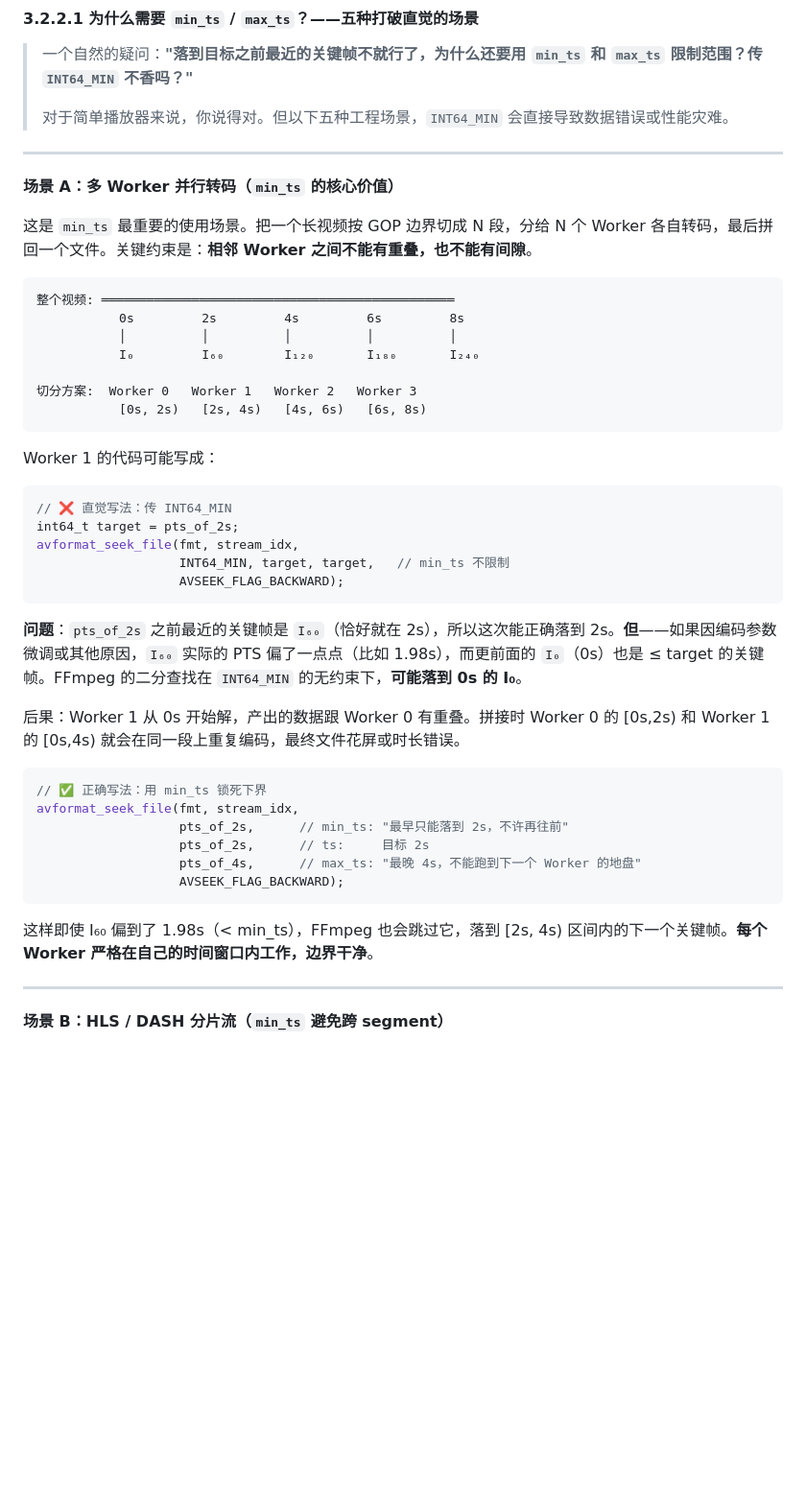
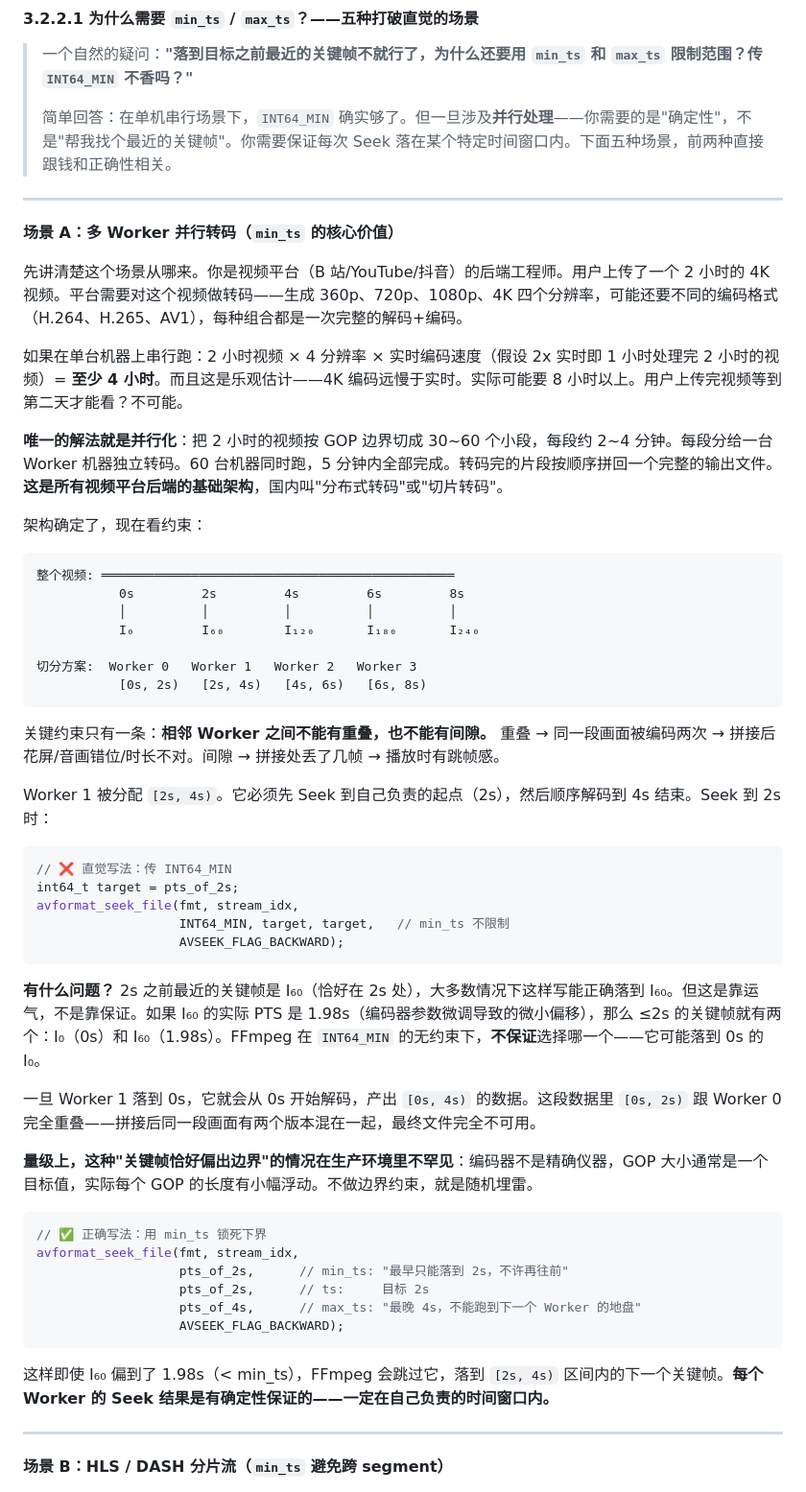
Before and after one commit to bfm01000/learnffmpeg, a Markdown page: Doc/ffmpeg/17-FFmpeg-Seek详解.md, the part around one of its changes. Shown at 96% size. Drawn GitHub-style; blank space fills up the shorter version.

````diff
--- a/Doc/ffmpeg/17-FFmpeg-Seek详解.md
+++ b/Doc/ffmpeg/17-FFmpeg-Seek详解.md
@@ -477,13 +486,19 @@ av_seek_frame(fmt, video_stream_idx, byte_offset,
 
 > 一个自然的疑问：**"落到目标之前最近的关键帧不就行了，为什么还要用 `min_ts` 和 `max_ts` 限制范围？传 `INT64_MIN` 不香吗？"**
 >
-> 对于简单播放器来说，你说得对。但以下五种工程场景，`INT64_MIN` 会直接导致数据错误或性能灾难。
+> 简单回答：在单机串行场景下，`INT64_MIN` 确实够了。但一旦涉及**并行处理**——你需要的是"确定性"，不是"帮我找个最近的关键帧"。你需要保证每次 Seek 落在某个特定时间窗口内。下面五种场景，前两种直接跟钱和正确性相关。
 
 ---
 
 **场景 A：多 Worker 并行转码（`min_ts` 的核心价值）**
 
-这是 `min_ts` 最重要的使用场景。把一个长视频按 GOP 边界切成 N 段，分给 N 个 Worker 各自转码，最后拼回一个文件。关键约束是：**相邻 Worker 之间不能有重叠，也不能有间隙**。
+先讲清楚这个场景从哪来。你是视频平台（B 站/YouTube/抖音）的后端工程师。用户上传了一个 2 小时的 4K 视频。平台需要对这个视频做转码——生成 360p、720p、1080p、4K 四个分辨率，可能还要不同的编码格式（H.264、H.265、AV1），每种组合都是一次完整的解码+编码。
+
+如果在单台机器上串行跑：2 小时视频 × 4 分辨率 × 实时编码速度（假设 2x 实时即 1 小时处理完 2 小时的视频）= **至少 4 小时**。而且这是乐观估计——4K 编码远慢于实时。实际可能要 8 小时以上。用户上传完视频等到第二天才能看？不可能。
+
+**唯一的解法就是并行化**：把 2 小时的视频按 GOP 边界切成 30~60 个小段，每段约 2~4 分钟。每段分给一台 Worker 机器独立转码。60 台机器同时跑，5 分钟内全部完成。转码完的片段按顺序拼回一个完整的输出文件。**这是所有视频平台后端的基础架构**，国内叫"分布式转码"或"切片转码"。
+
+架构确定了，现在看约束：
 
 ```
 整个视频: ═══════════════════════════════════════════════
@@ -495,7 +510,9 @@ av_seek_frame(fmt, video_stream_idx, byte_offset,
            [0s, 2s)   [2s, 4s)   [4s, 6s)   [6s, 8s)
 ```
 
-Worker 1 的代码可能写成：
+关键约束只有一条：**相邻 Worker 之间不能有重叠，也不能有间隙。** 重叠 → 同一段画面被编码两次 → 拼接后花屏/音画错位/时长不对。间隙 → 拼接处丢了几帧 → 播放时有跳帧感。
+
+Worker 1 被分配 `[2s, 4s)`。它必须先 Seek 到自己负责的起点（2s），然后顺序解码到 4s 结束。Seek 到 2s 时：
 
 ```c
 // ❌ 直觉写法：传 INT64_MIN
@@ -505,9 +522,11 @@ avformat_seek_file(fmt, stream_idx,
                    AVSEEK_FLAG_BACKWARD);
 ```
 
-**问题**：`pts_of_2s` 之前最近的关键帧是 `I₆₀`（恰好就在 2s），所以这次能正确落到 2s。**但**——如果因编码参数微调或其他原因，`I₆₀` 实际的 PTS 偏了一点点（比如 1.98s），而更前面的 `I₀`（0s）也是 ≤ target 的关键帧。FFmpeg 的二分查找在 `INT64_MIN` 的无约束下，**可能落到 0s 的 I₀**。
+**有什么问题？** 2s 之前最近的关键帧是 I₆₀（恰好在 2s 处），大多数情况下这样写能正确落到 I₆₀。但这是靠运气，不是靠保证。如果 I₆₀ 的实际 PTS 是 1.98s（编码器参数微调导致的微小偏移），那么 ≤2s 的关键帧就有两个：I₀（0s）和 I₆₀（1.98s）。FFmpeg 在 `INT64_MIN` 的无约束下，**不保证**选择哪一个——它可能落到 0s 的 I₀。
 
-后果：Worker 1 从 0s 开始解，产出的数据跟 Worker 0 有重叠。拼接时 Worker 0 的 [0s,2s) 和 Worker 1 的 [0s,4s) 就会在同一段上重复编码，最终文件花屏或时长错误。
+一旦 Worker 1 落到 0s，它就会从 0s 开始解码，产出 `[0s, 4s)` 的数据。这段数据里 `[0s, 2s)` 跟 Worker 0 完全重叠——拼接后同一段画面有两个版本混在一起，最终文件完全不可用。
+
+**量级上，这种"关键帧恰好偏出边界"的情况在生产环境里不罕见**：编码器不是精确仪器，GOP 大小通常是一个目标值，实际每个 GOP 的长度有小幅浮动。不做边界约束，就是随机埋雷。
 
 ```c
 // ✅ 正确写法：用 min_ts 锁死下界
@@ -518,7 +537,7 @@ avformat_seek_file(fmt, stream_idx,
                    AVSEEK_FLAG_BACKWARD);
 ```
 
-这样即使 I₆₀ 偏到了 1.98s（< min_ts），FFmpeg 也会跳过它，落到 [2s, 4s) 区间内的下一个关键帧。**每个 Worker 严格在自己的时间窗口内工作，边界干净**。
+这样即使 I₆₀ 偏到了 1.98s（< min_ts），FFmpeg 会跳过它，落到 `[2s, 4s)` 区间内的下一个关键帧。**每个 Worker 的 Seek 结果是有确定性保证的——一定在自己负责的时间窗口内。**
 
 ---
 
````
Also changed, not shown: other parts of Doc/ffmpeg/17-FFmpeg-Seek详解.md (+50 -9 lines).
